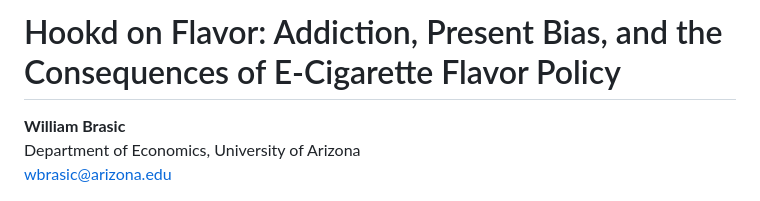
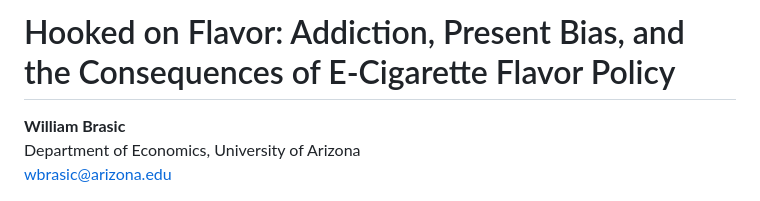
Before and after one commit to willbrasic/Hooked_on_Flavor, a Markdown page: README.md, the part around the change. GitHub-like rendering.

Commit message:
Fix typo in project title

```diff
--- a/README.md
+++ b/README.md
@@ -1,4 +1,4 @@
-# Hookd on Flavor: Addiction, Present Bias, and the Consequences of E-Cigarette Flavor Policy
+# Hooked on Flavor: Addiction, Present Bias, and the Consequences of E-Cigarette Flavor Policy
 
 **William Brasic**
 Department of Economics, University of Arizona
```
